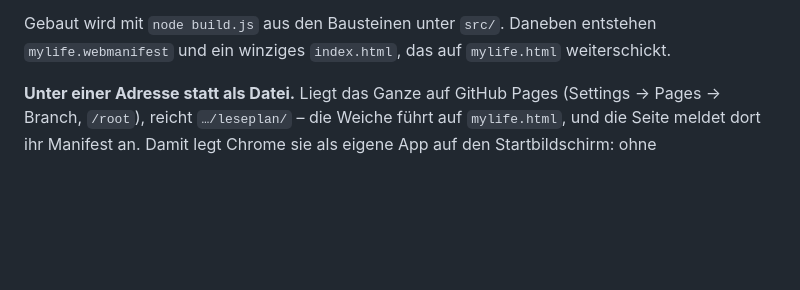
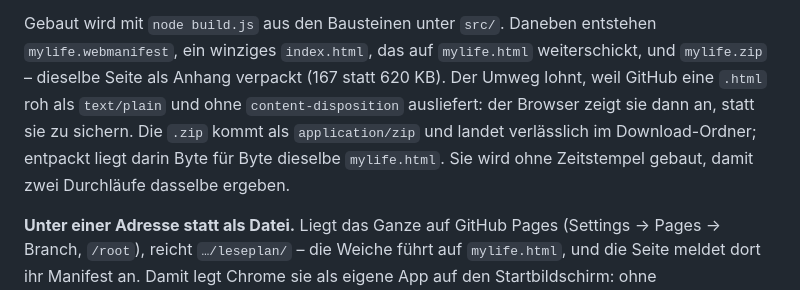
Before and after one commit to clemschi/leseplan, a Markdown page: README.md, the part around the change. GitHub-like rendering; blank space fills up the shorter version.

Commit message:
Notiz zu mylife.zip in README und KARTE

```diff
--- a/README.md
+++ b/README.md
@@ -13,7 +13,13 @@ getrennte Speicherorte, getrennte Sicherung. Was allen gemeinsam ist, sind Hell/
 gehören der Hülle und gelten überall.
 
 Gebaut wird mit `node build.js` aus den Bausteinen unter `src/`. Daneben entstehen
-`mylife.webmanifest` und ein winziges `index.html`, das auf `mylife.html` weiterschickt.
+`mylife.webmanifest`, ein winziges `index.html`, das auf `mylife.html` weiterschickt,
+und `mylife.zip` – dieselbe Seite als Anhang verpackt (167 statt 620 KB). Der Umweg
+lohnt, weil GitHub eine `.html` roh als `text/plain` und ohne `content-disposition`
+ausliefert: der Browser zeigt sie dann an, statt sie zu sichern. Die `.zip` kommt als
+`application/zip` und landet verlässlich im Download-Ordner; entpackt liegt darin Byte
+für Byte dieselbe `mylife.html`. Sie wird ohne Zeitstempel gebaut, damit zwei Durchläufe
+dasselbe ergeben.
 
 **Unter einer Adresse statt als Datei.** Liegt das Ganze auf GitHub Pages (Settings →
 Pages → Branch, `/root`), reicht `…/leseplan/` – die Weiche führt auf `mylife.html`, und
```
Also changed, not shown: KARTE.md (+2 -0 lines).
